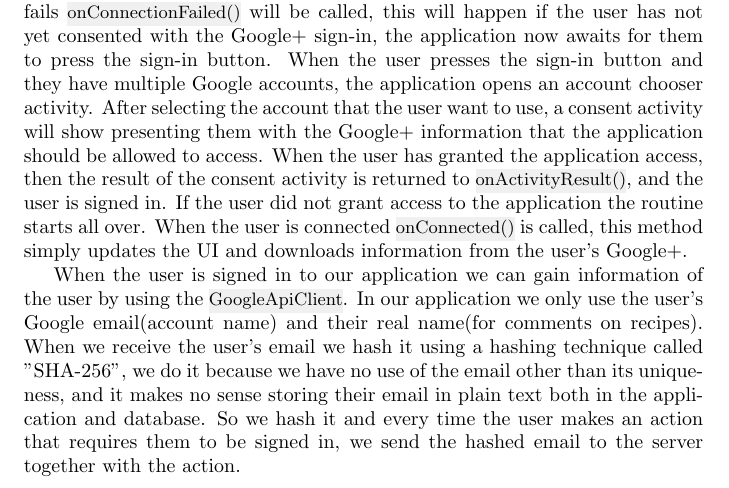
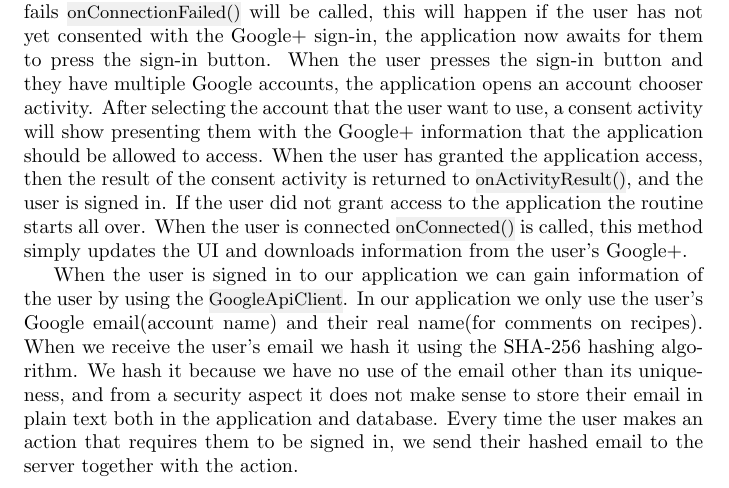
Before and after one commit to figa12/food-report, a LaTeX thesis (master.tex, which reads tex/authentication.tex): part of page 53 of 89, cut so that both start at the same text. Compiled offline with pdfLaTeX.

Commit message:
rettelser

```diff
--- a/tex/authentication.tex
+++ b/tex/authentication.tex
@@ -26,6 +26,6 @@ If the user did not grant access to the application the routine starts all over.
 
 When the user is signed in to our application we can gain information of the user by using the \inline{GoogleApiClient}.
 In our application we only use the user's Google email(account name) and their real name(for comments on recipes).
-When we receive the user's email we hash it using a hashing technique called "SHA-256", we do it because we have no use of the email other than its uniqueness, and it makes no sense storing their email in plain text both in the application and database.
-So we hash it and every time the user makes an action that requires them to be signed in, we send the hashed email to the server together with the action.
+When we receive the user's email we hash it using the SHA-256 hashing algorithm. We hash it because we have no use of the email other than its uniqueness, and from a security aspect it does not make sense to store their email in plain text both in the application and database.
+Every time the user makes an action that requires them to be signed in, we send their hashed email to the server together with the action.
 %It might seem redundant to send the hashed email every time and not just a user ID, but getting the user ID from the server turns out to be quite stressful to the server. Each time a user switches activity i.e. each time they view a recipe, the application signs in the user, and thus query the server for the user ID. Therefore it is more efficient just to send the hashed email with each user action.
```
